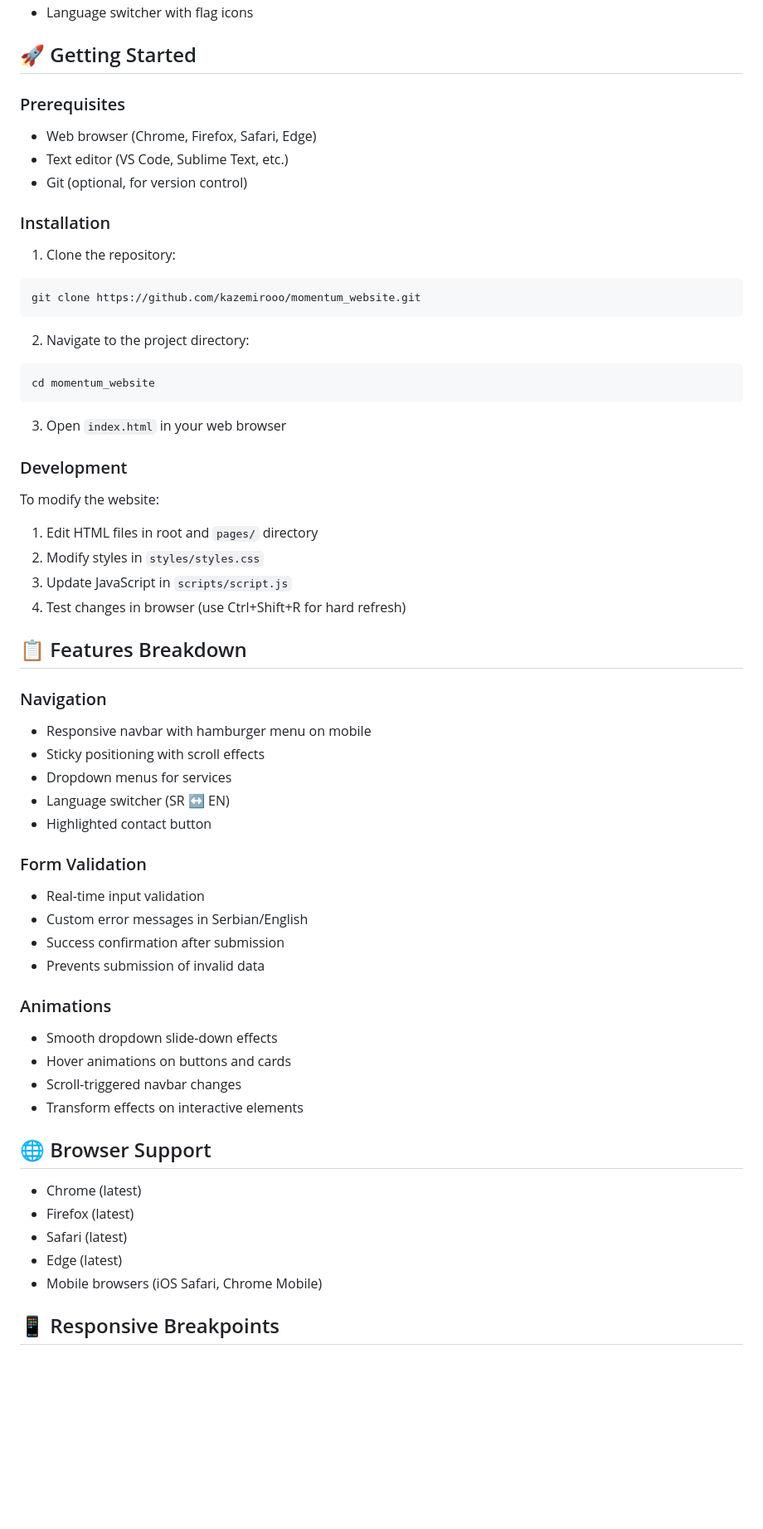
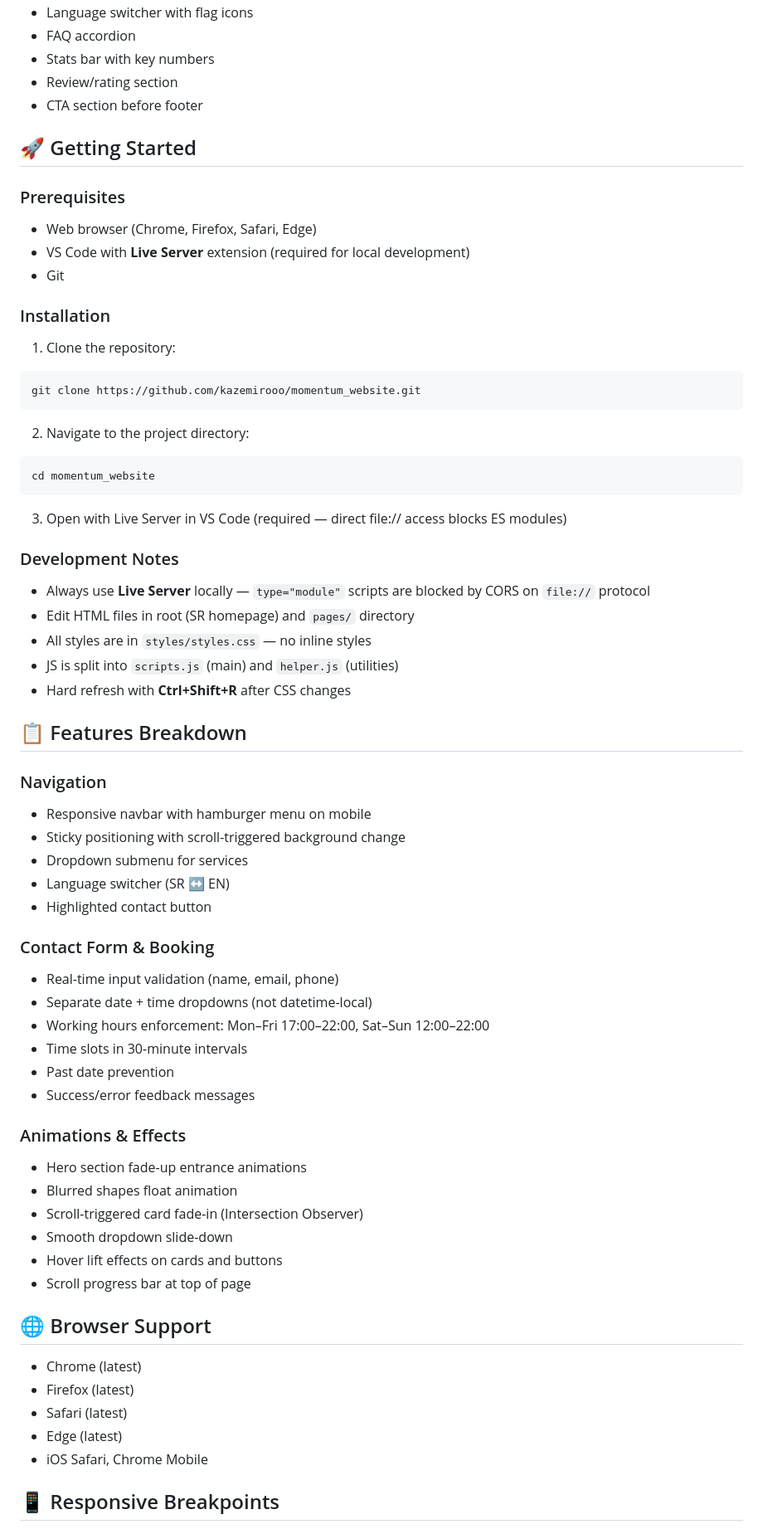
Before and after one commit to kazemirooo/momentum_website, a Markdown page: README.md, the part around one of its changes. Shown at 83% size. Rendered like a GitHub page; blank space fills up the shorter version.

````diff
--- a/README.md
+++ b/README.md
@@ -70,11 +84,15 @@ momentum_website/
 - Language switcher with flag icons
+- FAQ accordion
+- Stats bar with key numbers
+- Review/rating section
+- CTA section before footer
 
 ## 🚀 Getting Started
 
 ### Prerequisites
 - Web browser (Chrome, Firefox, Safari, Edge)
-- Text editor (VS Code, Sublime Text, etc.)
-- Git (optional, for version control)
+- VS Code with **Live Server** extension (required for local development)
+- Git
 
 ### Installation
 
@@ -88,37 +106,40 @@ git clone https://github.com/kazemirooo/momentum_website.git
 cd momentum_website
 ```
 
-3. Open `index.html` in your web browser
+3. Open with Live Server in VS Code (required — direct file:// access blocks ES modules)
 
-### Development
+### Development Notes
 
-To modify the website:
-
-1. Edit HTML files in root and `pages/` directory
-2. Modify styles in `styles/styles.css`
-3. Update JavaScript in `scripts/script.js`
-4. Test changes in browser (use Ctrl+Shift+R for hard refresh)
+- Always use **Live Server** locally — `type="module"` scripts are blocked by CORS on `file://` protocol
+- Edit HTML files in root (SR homepage) and `pages/` directory
+- All styles are in `styles/styles.css` — no inline styles
+- JS is split into `scripts.js` (main) and `helper.js` (utilities)
+- Hard refresh with **Ctrl+Shift+R** after CSS changes
 
 ## 📋 Features Breakdown
 
 ### Navigation
 - Responsive navbar with hamburger menu on mobile
-- Sticky positioning with scroll effects
-- Dropdown menus for services
+- Sticky positioning with scroll-triggered background change
+- Dropdown submenu for services
 - Language switcher (SR ↔ EN)
 - Highlighted contact button
 
-### Form Validation
-- Real-time input validation
-- Custom error messages in Serbian/English
-- Success confirmation after submission
-- Prevents submission of invalid data
+### Contact Form & Booking
+- Real-time input validation (name, email, phone)
+- Separate date + time dropdowns (not datetime-local)
+- Working hours enforcement: Mon–Fri 17:00–22:00, Sat–Sun 12:00–22:00
+- Time slots in 30-minute intervals
+- Past date prevention
+- Success/error feedback messages
 
-### Animations
-- Smooth dropdown slide-down effects
-- Hover animations on buttons and cards
-- Scroll-triggered navbar changes
-- Transform effects on interactive elements
+### Animations & Effects
+- Hero section fade-up entrance animations
+- Blurred shapes float animation
+- Scroll-triggered card fade-in (Intersection Observer)
+- Smooth dropdown slide-down
+- Hover lift effects on cards and buttons
+- Scroll progress bar at top of page
 
 ## 🌐 Browser Support
 
@@ -126,7 +147,7 @@ To modify the website:
 - Firefox (latest)
 - Safari (latest)
 - Edge (latest)
-- Mobile browsers (iOS Safari, Chrome Mobile)
+- iOS Safari, Chrome Mobile
 
 ## 📱 Responsive Breakpoints
 
````
Also changed, not shown: other parts of README.md (+78 -81 lines).
